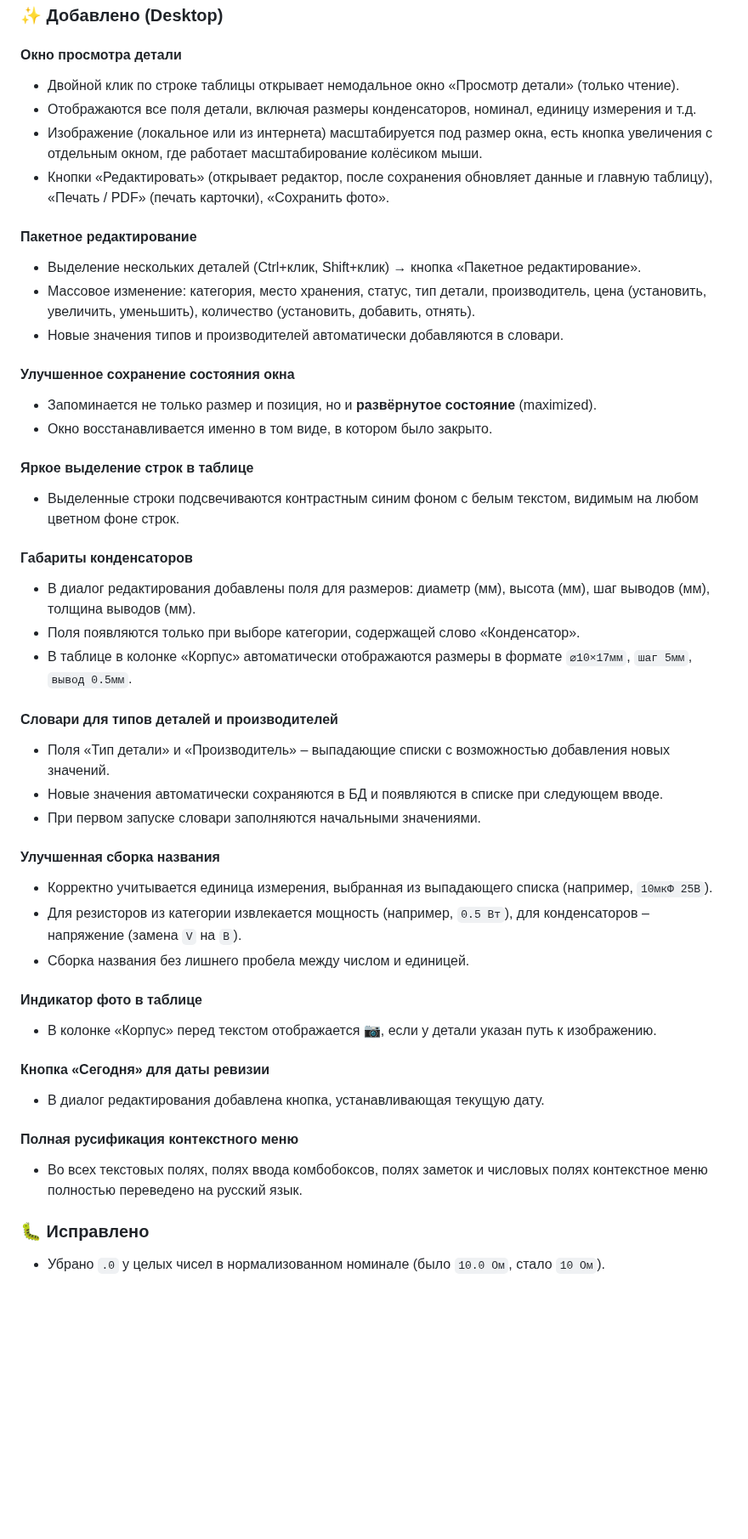
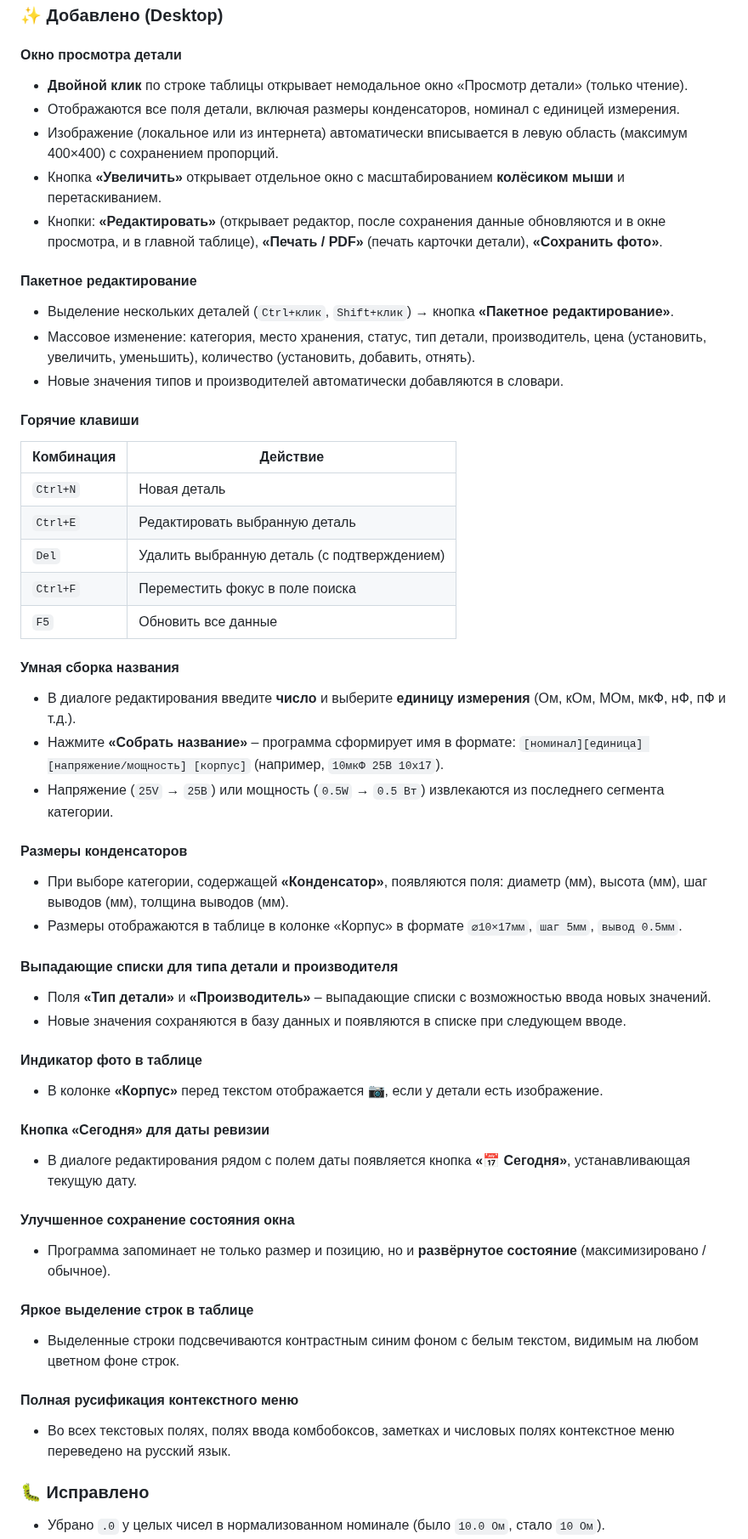
Before and after one commit to Dykus/radio-parts-db, a Markdown page: CHANGELOG.md, the part around one of its changes. Shown at 85% size. Drawn GitHub-style; blank space fills up the shorter version.

```diff
--- a/CHANGELOG.md
+++ b/CHANGELOG.md
@@ -11,46 +11,53 @@
 ### ✨ Добавлено (Desktop)
 
 #### Окно просмотра детали
-- Двойной клик по строке таблицы открывает немодальное окно «Просмотр детали» (только чтение).
-- Отображаются все поля детали, включая размеры конденсаторов, номинал, единицу измерения и т.д.
-- Изображение (локальное или из интернета) масштабируется под размер окна, есть кнопка увеличения с отдельным окном, где работает масштабирование колёсиком мыши.
-- Кнопки «Редактировать» (открывает редактор, после сохранения обновляет данные и главную таблицу), «Печать / PDF» (печать карточки), «Сохранить фото».
+- **Двойной клик** по строке таблицы открывает немодальное окно «Просмотр детали» (только чтение).
+- Отображаются все поля детали, включая размеры конденсаторов, номинал с единицей измерения.
+- Изображение (локальное или из интернета) автоматически вписывается в левую область (максимум 400×400) с сохранением пропорций.
+- Кнопка **«Увеличить»** открывает отдельное окно с масштабированием **колёсиком мыши** и перетаскиванием.
+- Кнопки: **«Редактировать»** (открывает редактор, после сохранения данные обновляются и в окне просмотра, и в главной таблице), **«Печать / PDF»** (печать карточки детали), **«Сохранить фото»**.
 
 #### Пакетное редактирование
-- Выделение нескольких деталей (Ctrl+клик, Shift+клик) → кнопка «Пакетное редактирование».
+- Выделение нескольких деталей (`Ctrl+клик`, `Shift+клик`) → кнопка **«Пакетное редактирование»**.
 - Массовое изменение: категория, место хранения, статус, тип детали, производитель, цена (установить, увеличить, уменьшить), количество (установить, добавить, отнять).
 - Новые значения типов и производителей автоматически добавляются в словари.
 
+#### Горячие клавиши
+| Комбинация | Действие |
+|------------|----------|
+| `Ctrl+N`   | Новая деталь |
+| `Ctrl+E`   | Редактировать выбранную деталь |
+| `Del`      | Удалить выбранную деталь (с подтверждением) |
+| `Ctrl+F`   | Переместить фокус в поле поиска |
+| `F5`       | Обновить все данные |
+
+#### Умная сборка названия
+- В диалоге редактирования введите **число** и выберите **единицу измерения** (Ом, кОм, МОм, мкФ, нФ, пФ и т.д.).
+- Нажмите **«Собрать название»** – программа сформирует имя в формате: `[номинал][единица] [напряжение/мощность] [корпус]` (например, `10мкФ 25В 10x17`).
+- Напряжение (`25V` → `25В`) или мощность (`0.5W` → `0.5 Вт`) извлекаются из последнего сегмента категории.
+
+#### Размеры конденсаторов
+- При выборе категории, содержащей **«Конденсатор»**, появляются поля: диаметр (мм), высота (мм), шаг выводов (мм), толщина выводов (мм).
+- Размеры отображаются в таблице в колонке «Корпус» в формате `⌀10×17мм`, `шаг 5мм`, `вывод 0.5мм`.
+
+#### Выпадающие списки для типа детали и производителя
+- Поля **«Тип детали»** и **«Производитель»** – выпадающие списки с возможностью ввода новых значений.
+- Новые значения сохраняются в базу данных и появляются в списке при следующем вводе.
+
+#### Индикатор фото в таблице
+- В колонке **«Корпус»** перед текстом отображается 📷, если у детали есть изображение.
+
+#### Кнопка «Сегодня» для даты ревизии
+- В диалоге редактирования рядом с полем даты появляется кнопка **«📅 Сегодня»**, устанавливающая текущую дату.
+
 #### Улучшенное сохранение состояния окна
-- Запоминается не только размер и позиция, но и **развёрнутое состояние** (maximized).
-- Окно восстанавливается именно в том виде, в котором было закрыто.
+- Программа запоминает не только размер и позицию, но и **развёрнутое состояние** (максимизировано / обычное).
 
 #### Яркое выделение строк в таблице
 - Выделенные строки подсвечиваются контрастным синим фоном с белым текстом, видимым на любом цветном фоне строк.
 
-#### Габариты конденсаторов
-- В диалог редактирования добавлены поля для размеров: диаметр (мм), высота (мм), шаг выводов (мм), толщина выводов (мм).
-- Поля появляются только при выборе категории, содержащей слово «Конденсатор».
-- В таблице в колонке «Корпус» автоматически отображаются размеры в формате `⌀10×17мм`, `шаг 5мм`, `вывод 0.5мм`.
-
-#### Словари для типов деталей и производителей
-- Поля «Тип детали» и «Производитель» – выпадающие списки с возможностью добавления новых значений.
-- Новые значения автоматически сохраняются в БД и появляются в списке при следующем вводе.
-- При первом запуске словари заполняются начальными значениями.
-
-#### Улучшенная сборка названия
-- Корректно учитывается единица измерения, выбранная из выпадающего списка (например, `10мкФ 25В`).
-- Для резисторов из категории извлекается мощность (например, `0.5 Вт`), для конденсаторов – напряжение (замена `V` на `В`).
-- Сборка названия без лишнего пробела между числом и единицей.
-
-#### Индикатор фото в таблице
-- В колонке «Корпус» перед текстом отображается 📷, если у детали указан путь к изображению.
-
-#### Кнопка «Сегодня» для даты ревизии
-- В диалог редактирования добавлена кнопка, устанавливающая текущую дату.
-
 #### Полная русификация контекстного меню
-- Во всех текстовых полях, полях ввода комбобоксов, полях заметок и числовых полях контекстное меню полностью переведено на русский язык.
+- Во всех текстовых полях, полях ввода комбобоксов, заметках и числовых полях контекстное меню переведено на русский язык.
 
 ### 🐛 Исправлено
 - Убрано `.0` у целых чисел в нормализованном номинале (было `10.0 Ом`, стало `10 Ом`).
```
Also changed, not shown: other parts of CHANGELOG.md (+4 -3 lines).
